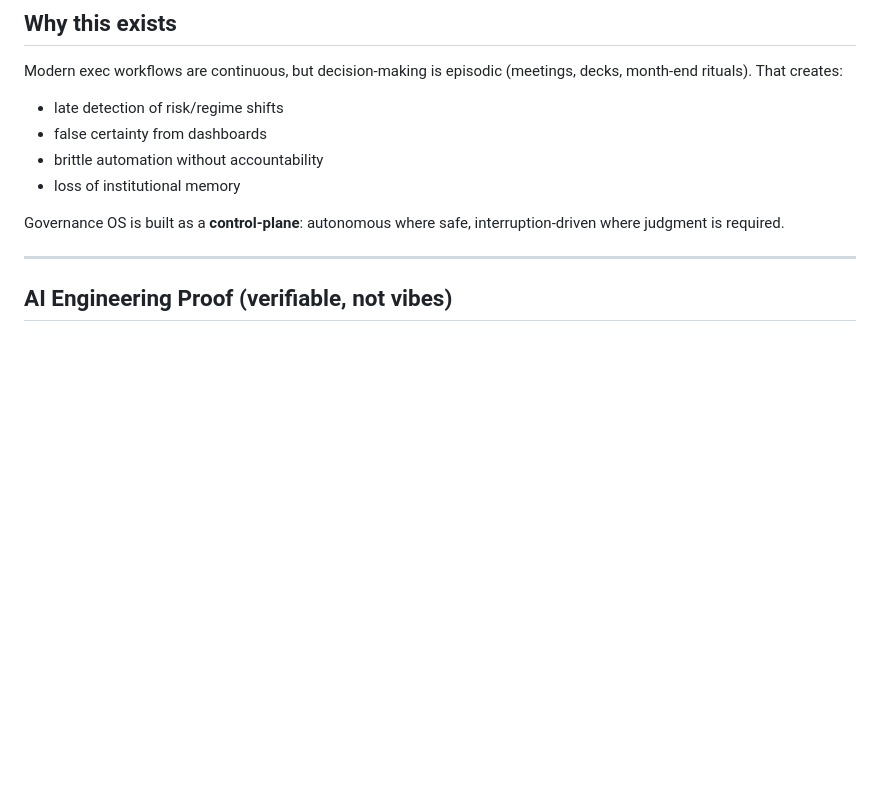
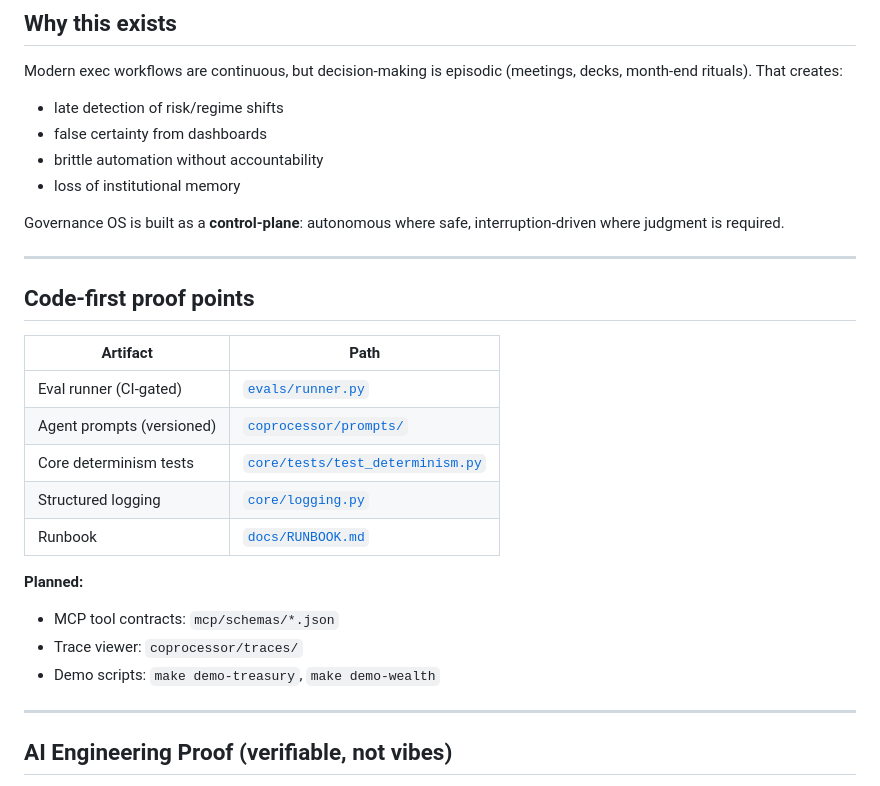
Before and after one commit to Silveroboros-dev/Governance-OS, a Markdown page: README.md, the part around the change. Drawn GitHub-style; blank space fills up the shorter version.

Commit message:
Add code-first proof points section to README
Links to actual artifacts: eval runner, agent prompts, determinism tests,
structured logging, and runbook. Lists planned items for MCP schemas,
traces, and demo scripts.

🤖 Generated with [Claude Code](https://claude.com/claude-code)

Co-Authored-By: Claude <noreply@anthropic.com>

```diff
--- a/README.md
+++ b/README.md
@@ -19,6 +19,23 @@ Modern exec workflows are continuous, but decision-making is episodic (meetings,
 - loss of institutional memory
 
 Governance OS is built as a **control-plane**: autonomous where safe, interruption-driven where judgment is required.
+
+---
+
+## Code-first proof points
+
+| Artifact | Path |
+|----------|------|
+| Eval runner (CI-gated) | [`evals/runner.py`](evals/runner.py) |
+| Agent prompts (versioned) | [`coprocessor/prompts/`](coprocessor/prompts/) |
+| Core determinism tests | [`core/tests/test_determinism.py`](core/tests/test_determinism.py) |
+| Structured logging | [`core/logging.py`](core/logging.py) |
+| Runbook | [`docs/RUNBOOK.md`](docs/RUNBOOK.md) |
+
+**Planned:**
+- MCP tool contracts: `mcp/schemas/*.json`
+- Trace viewer: `coprocessor/traces/`
+- Demo scripts: `make demo-treasury`, `make demo-wealth`
 
 ---
 
```
